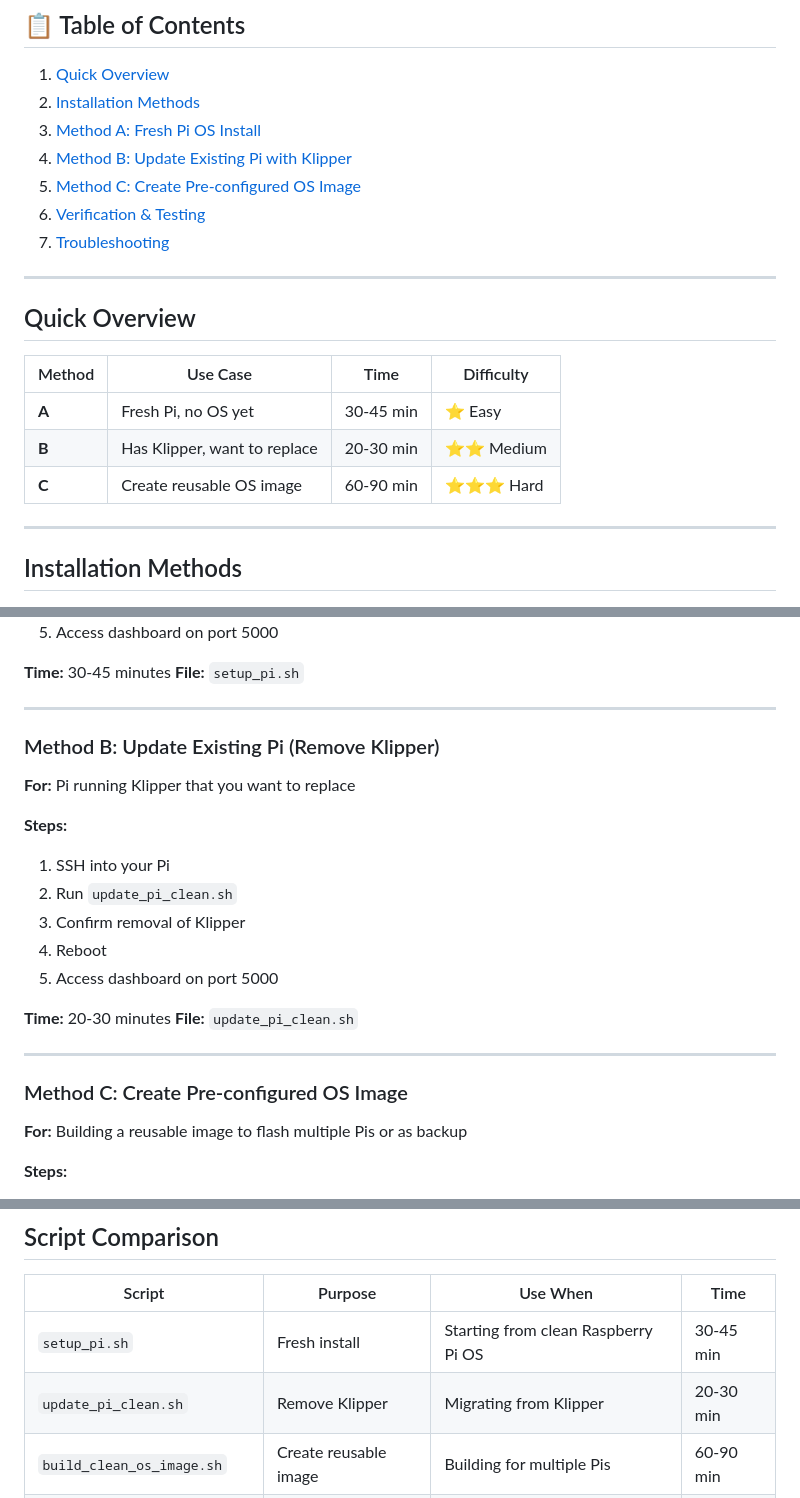
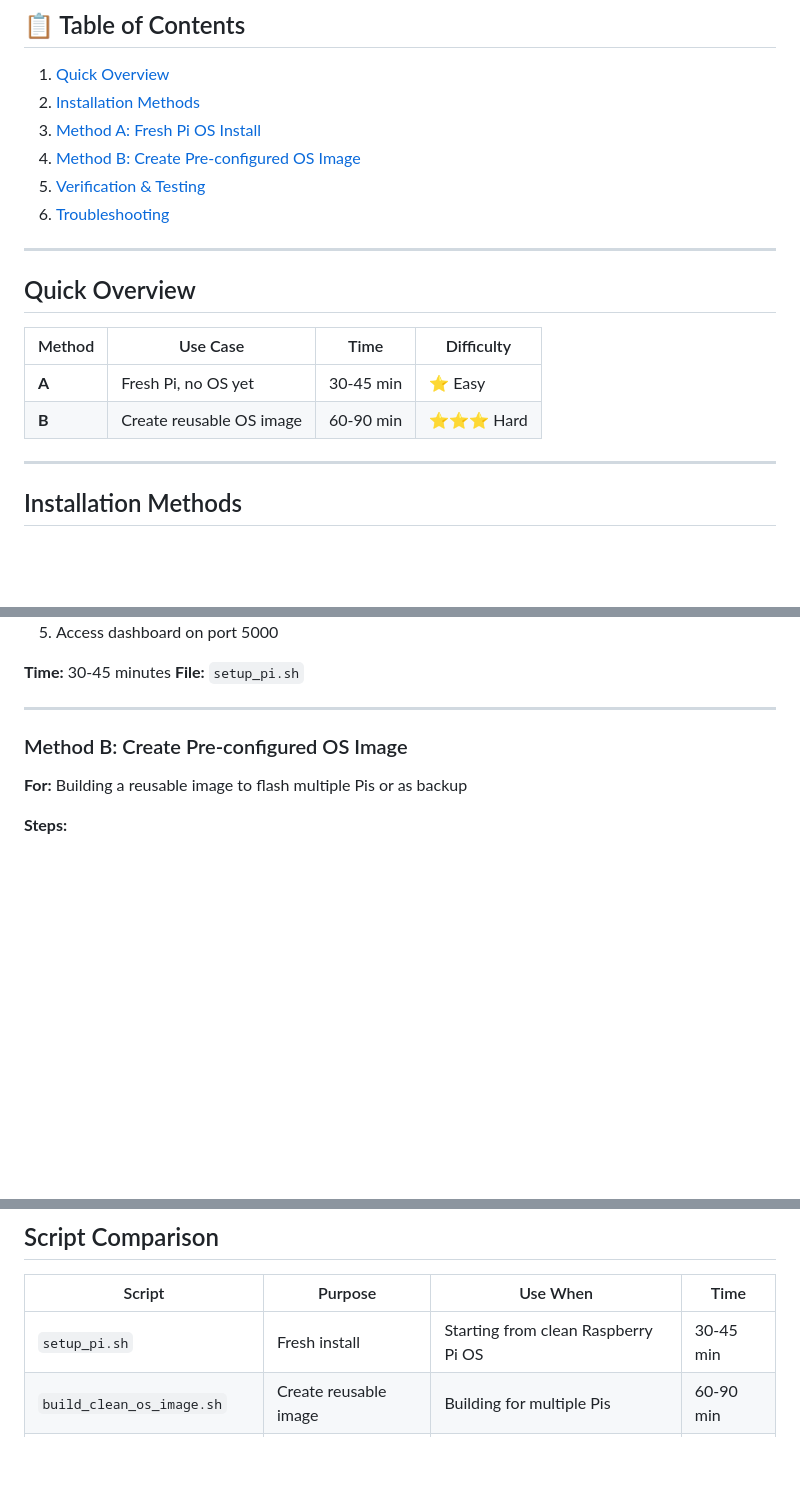
Before and after one commit to jose33bro/horaltscanner, a Markdown page: INSTALL_GUIDE.md, 3 parts joined by grey strips. Drawn GitHub-style; blank space fills up the shorter version.

```diff
--- a/INSTALL_GUIDE.md
+++ b/INSTALL_GUIDE.md
@@ -14,10 +14,9 @@ Complete guide for installing or updating HoralScanner on Raspberry Pi 4.
 1. [Quick Overview](#quick-overview)
 2. [Installation Methods](#installation-methods)
 3. [Method A: Fresh Pi OS Install](#method-a-fresh-pi-os-install)
-4. [Method B: Update Existing Pi with Klipper](#method-b-update-existing-pi-with-klipper)
-5. [Method C: Create Pre-configured OS Image](#method-c-create-pre-configured-os-image)
-6. [Verification & Testing](#verification--testing)
-7. [Troubleshooting](#troubleshooting)
+4. [Method B: Create Pre-configured OS Image](#method-b-create-pre-configured-os-image)
+5. [Verification & Testing](#verification--testing)
+6. [Troubleshooting](#troubleshooting)
 
 ---
 
@@ -26,8 +25,7 @@ Complete guide for installing or updating HoralScanner on Raspberry Pi 4.
 | Method | Use Case | Time | Difficulty |
 |--------|----------|------|------------|
 | **A** | Fresh Pi, no OS yet | 30-45 min | ⭐ Easy |
-| **B** | Has Klipper, want to replace | 20-30 min | ⭐⭐ Medium |
-| **C** | Create reusable OS image | 60-90 min | ⭐⭐⭐ Hard |
+| **B** | Create reusable OS image | 60-90 min | ⭐⭐⭐ Hard |
 
 ---
 
@@ -48,22 +46,7 @@ Complete guide for installing or updating HoralScanner on Raspberry Pi 4.
 
 ---
 
-### Method B: Update Existing Pi (Remove Klipper)
-**For:** Pi running Klipper that you want to replace
-
-**Steps:**
-1. SSH into your Pi
-2. Run `update_pi_clean.sh`
-3. Confirm removal of Klipper
-4. Reboot
-5. Access dashboard on port 5000
-
-**Time:** 20-30 minutes
-**File:** `update_pi_clean.sh`
-
----
-
-### Method C: Create Pre-configured OS Image
+### Method B: Create Pre-configured OS Image
 **For:** Building a reusable image to flash multiple Pis or as backup
 
 **Steps:**
@@ -535,7 +456,6 @@ sudo systemctl daemon-reload
 | Script | Purpose | Use When | Time |
 |--------|---------|----------|------|
 | `setup_pi.sh` | Fresh install | Starting from clean Raspberry Pi OS | 30-45 min |
-| `update_pi_clean.sh` | Remove Klipper | Migrating from Klipper | 20-30 min |
 | `build_clean_os_image.sh` | Create reusable image | Building for multiple Pis | 60-90 min |
 | `software/scripts/update.sh` | Update code only | Already running, want latest version | 5-10 min |
 
```
Also changed, not shown: other parts of INSTALL_GUIDE.md (+1 -63 lines), QUICK_START.md (+2 -28 lines), README.md (+2 -25 lines).
